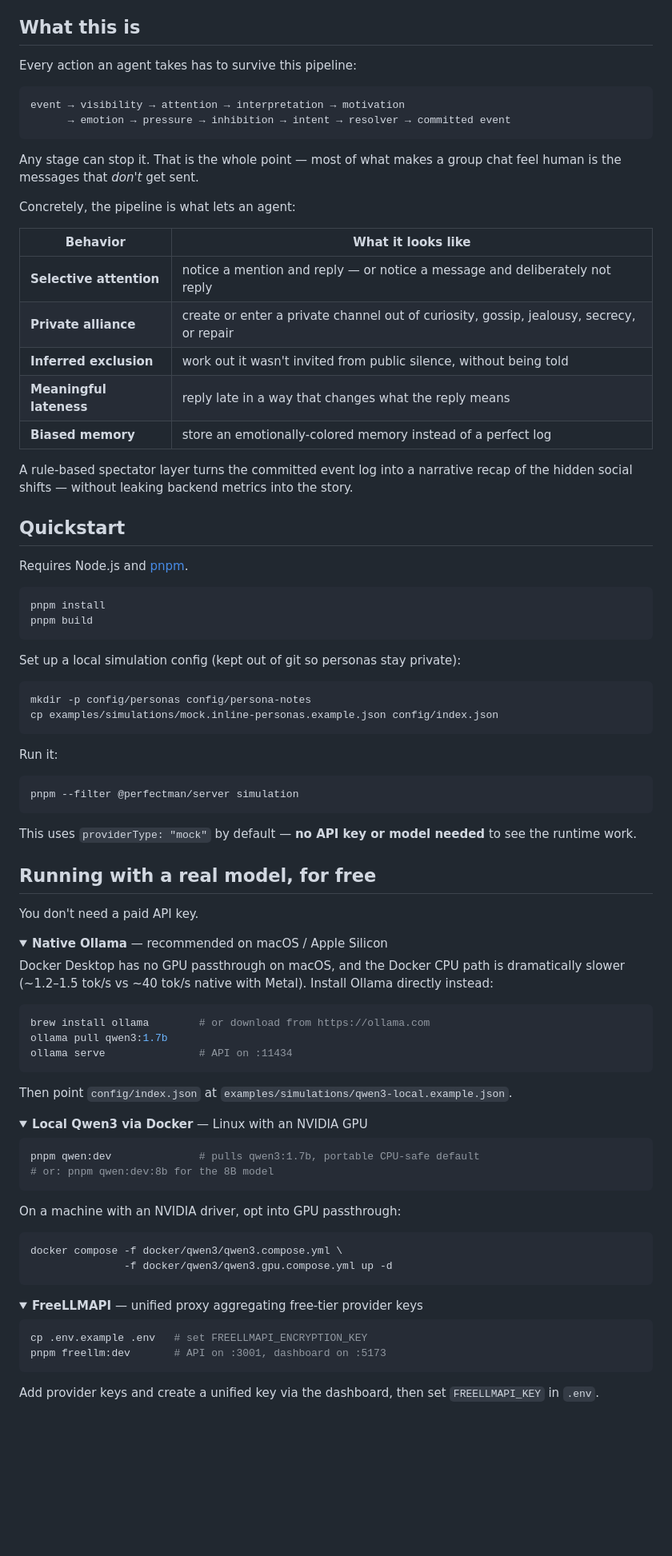
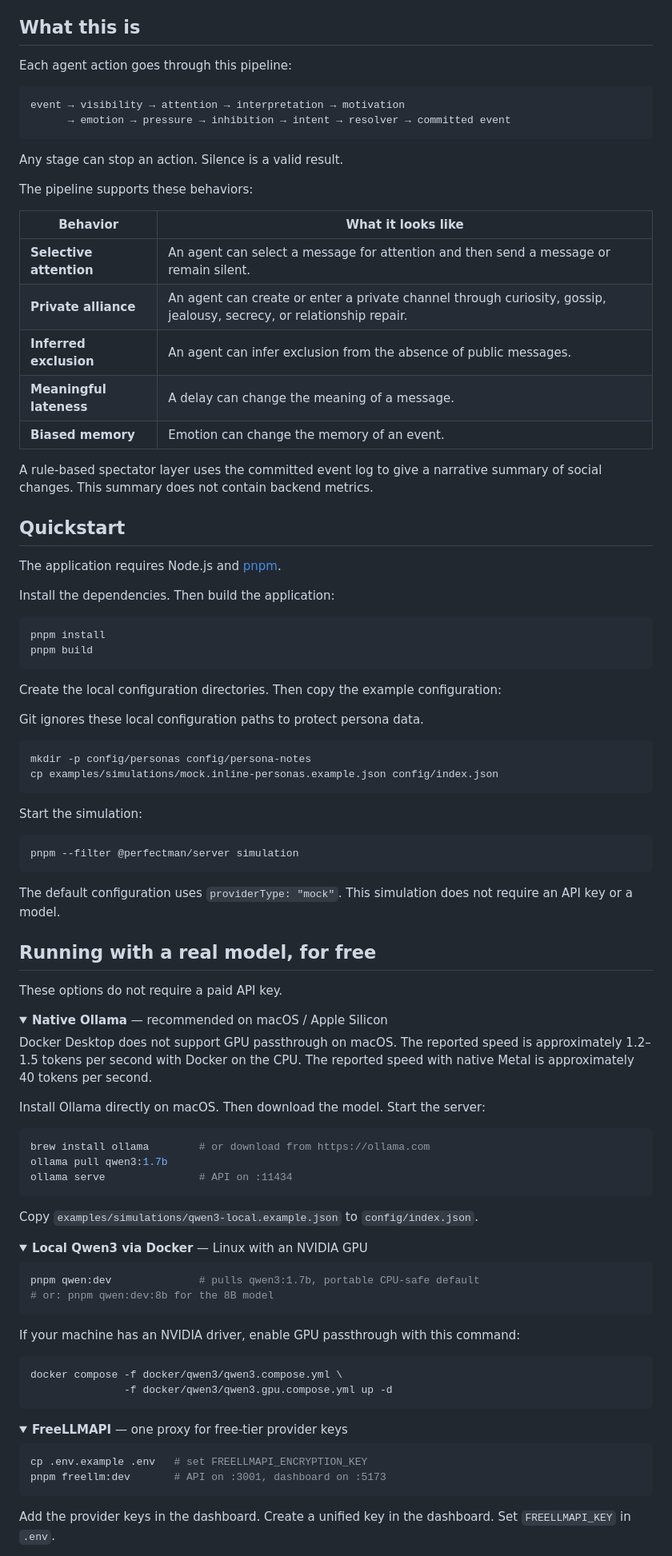
Before and after one commit to caiotheodoro/perfectman, a Markdown page: README.md, the part around one of its changes. Shown at 80% size. GitHub-like rendering; folded sections open; blank space fills up the shorter version.

````diff
--- a/README.md
+++ b/README.md
@@ -58,65 +56,69 @@ Nobody scripts those moments. They fall out of the model.
 
 ## What this is
 
-Every action an agent takes has to survive this pipeline:
+Each agent action goes through this pipeline:
 
 ```text
 event → visibility → attention → interpretation → motivation
       → emotion → pressure → inhibition → intent → resolver → committed event
 ```
 
-Any stage can stop it. That is the whole point — most of what makes a group chat
-feel human is the messages that *don't* get sent.
+Any stage can stop an action. Silence is a valid result.
 
-Concretely, the pipeline is what lets an agent:
+The pipeline supports these behaviors:
 
 | Behavior | What it looks like |
 |---|---|
-| **Selective attention** | notice a mention and reply — or notice a message and deliberately not reply |
-| **Private alliance** | create or enter a private channel out of curiosity, gossip, jealousy, secrecy, or repair |
-| **Inferred exclusion** | work out it wasn't invited from public silence, without being told |
-| **Meaningful lateness** | reply late in a way that changes what the reply means |
-| **Biased memory** | store an emotionally-colored memory instead of a perfect log |
+| **Selective attention** | An agent can select a message for attention and then send a message or remain silent. |
+| **Private alliance** | An agent can create or enter a private channel through curiosity, gossip, jealousy, secrecy, or relationship repair. |
+| **Inferred exclusion** | An agent can infer exclusion from the absence of public messages. |
+| **Meaningful lateness** | A delay can change the meaning of a message. |
+| **Biased memory** | Emotion can change the memory of an event. |
 
-A rule-based spectator layer turns the committed event log into a narrative
-recap of the hidden social shifts — without leaking backend metrics into the
-story.
+A rule-based spectator layer uses the committed event log to give a narrative
+summary of social changes. This summary does not contain backend metrics.
 
 ## Quickstart
 
-Requires Node.js and [pnpm](https://pnpm.io/).
+The application requires Node.js and [pnpm](https://pnpm.io/).
+
+Install the dependencies. Then build the application:
 
 ```bash
 pnpm install
 pnpm build
 ```
 
-Set up a local simulation config (kept out of git so personas stay private):
+Create the local configuration directories. Then copy the example configuration:
+
+Git ignores these local configuration paths to protect persona data.
 
 ```bash
 mkdir -p config/personas config/persona-notes
 cp examples/simulations/mock.inline-personas.example.json config/index.json
 ```
 
-Run it:
+Start the simulation:
 
 ```bash
 pnpm --filter @perfectman/server simulation
 ```
 
-This uses `providerType: "mock"` by default — **no API key or model needed** to
-see the runtime work.
+The default configuration uses `providerType: "mock"`. This simulation does not
+require an API key or a model.
 
 ## Running with a real model, for free
 
-You don't need a paid API key.
+These options do not require a paid API key.
 
 <details>
 <summary><strong>Native Ollama</strong> — recommended on macOS / Apple Silicon</summary>
 
-Docker Desktop has no GPU passthrough on macOS, and the Docker CPU path is
-dramatically slower (~1.2–1.5 tok/s vs ~40 tok/s native with Metal). Install
-Ollama directly instead:
+Docker Desktop does not support GPU passthrough on macOS. The reported speed is
+approximately 1.2–1.5 tokens per second with Docker on the CPU. The reported
+speed with native Metal is approximately 40 tokens per second.
+
+Install Ollama directly on macOS. Then download the model. Start the server:
 
 ```bash
 brew install ollama        # or download from https://ollama.com
@@ -124,7 +126,7 @@ ollama pull qwen3:1.7b
 ollama serve               # API on :11434
 ```
 
-Then point `config/index.json` at `examples/simulations/qwen3-local.example.json`.
+Copy `examples/simulations/qwen3-local.example.json` to `config/index.json`.
 </details>
 
 <details>
@@ -135,7 +137,7 @@ pnpm qwen:dev              # pulls qwen3:1.7b, portable CPU-safe default
 # or: pnpm qwen:dev:8b for the 8B model
 ```
 
-On a machine with an NVIDIA driver, opt into GPU passthrough:
+If your machine has an NVIDIA driver, enable GPU passthrough with this command:
 
 ```bash
 docker compose -f docker/qwen3/qwen3.compose.yml \
@@ -144,15 +146,15 @@ docker compose -f docker/qwen3/qwen3.compose.yml \
 </details>
 
 <details>
-<summary><strong>FreeLLMAPI</strong> — unified proxy aggregating free-tier provider keys</summary>
+<summary><strong>FreeLLMAPI</strong> — one proxy for free-tier provider keys</summary>
 
 ```bash
 cp .env.example .env   # set FREELLMAPI_ENCRYPTION_KEY
 pnpm freellm:dev       # API on :3001, dashboard on :5173
 ```
 
-Add provider keys and create a unified key via the dashboard, then set
-`FREELLMAPI_KEY` in `.env`.
+Add the provider keys in the dashboard. Create a unified key in the dashboard.
+Set `FREELLMAPI_KEY` in `.env`.
 </details>
 
 <details>
````
Also changed, not shown: other parts of README.md (+98 -75 lines), docs/assets/readme-hero.prompt.md (deleted, +0 -28 lines), docs/assets/readme-logo.prompt.md (added, +19 -0 lines), docs/assets/readme-hero.jpg (deleted), docs/assets/readme-logo.png (added).
